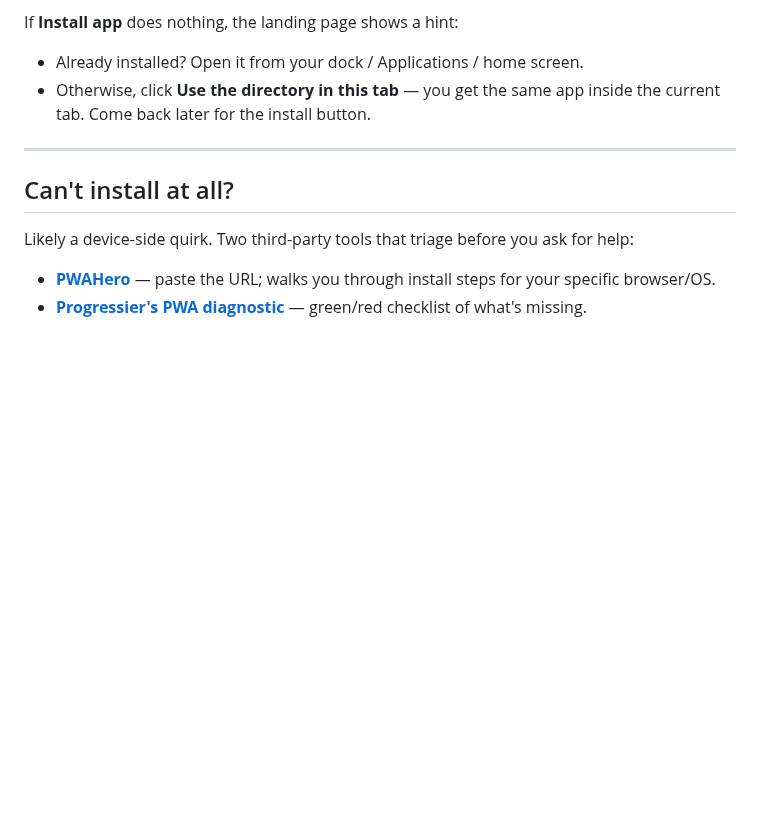
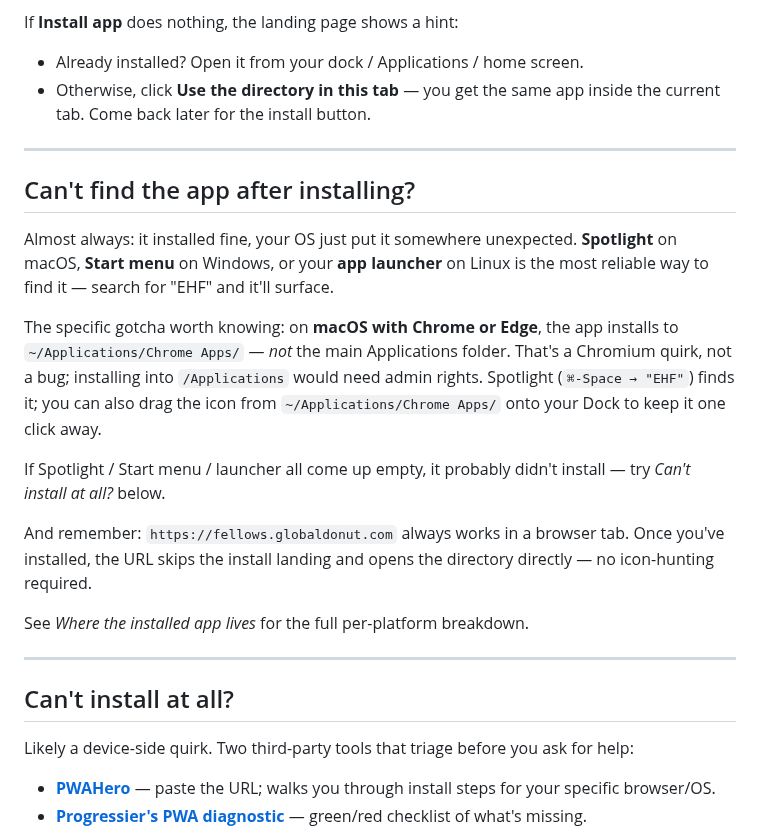
Before and after one commit to richbodo/fellows_local_db, a Markdown page: docs/users_manual.md, the part around the change. Drawn GitHub-style; blank space fills up the shorter version.

```diff
--- a/docs/users_manual.md
+++ b/docs/users_manual.md
@@ -35,6 +35,31 @@ If **Install app** does nothing, the landing page shows a hint:
 - Already installed? Open it from your dock / Applications / home screen.
 - Otherwise, click **Use the directory in this tab** — you get the same
   app inside the current tab. Come back later for the install button.
+
+---
+
+## Can't find the app after installing?
+
+Almost always: it installed fine, your OS just put it somewhere unexpected.
+**Spotlight** on macOS, **Start menu** on Windows, or your **app launcher**
+on Linux is the most reliable way to find it — search for "EHF" and it'll
+surface.
+
+The specific gotcha worth knowing: on **macOS with Chrome or Edge**, the app
+installs to `~/Applications/Chrome Apps/` — *not* the main Applications
+folder. That's a Chromium quirk, not a bug; installing into `/Applications`
+would need admin rights. Spotlight (`⌘-Space → "EHF"`) finds it; you can
+also drag the icon from `~/Applications/Chrome Apps/` onto your Dock to
+keep it one click away.
+
+If Spotlight / Start menu / launcher all come up empty, it probably didn't
+install — try *Can't install at all?* below.
+
+And remember: `https://fellows.globaldonut.com` always works in a browser
+tab. Once you've installed, the URL skips the install landing and opens
+the directory directly — no icon-hunting required.
+
+See *Where the installed app lives* for the full per-platform breakdown.
 
 ---
 
```
